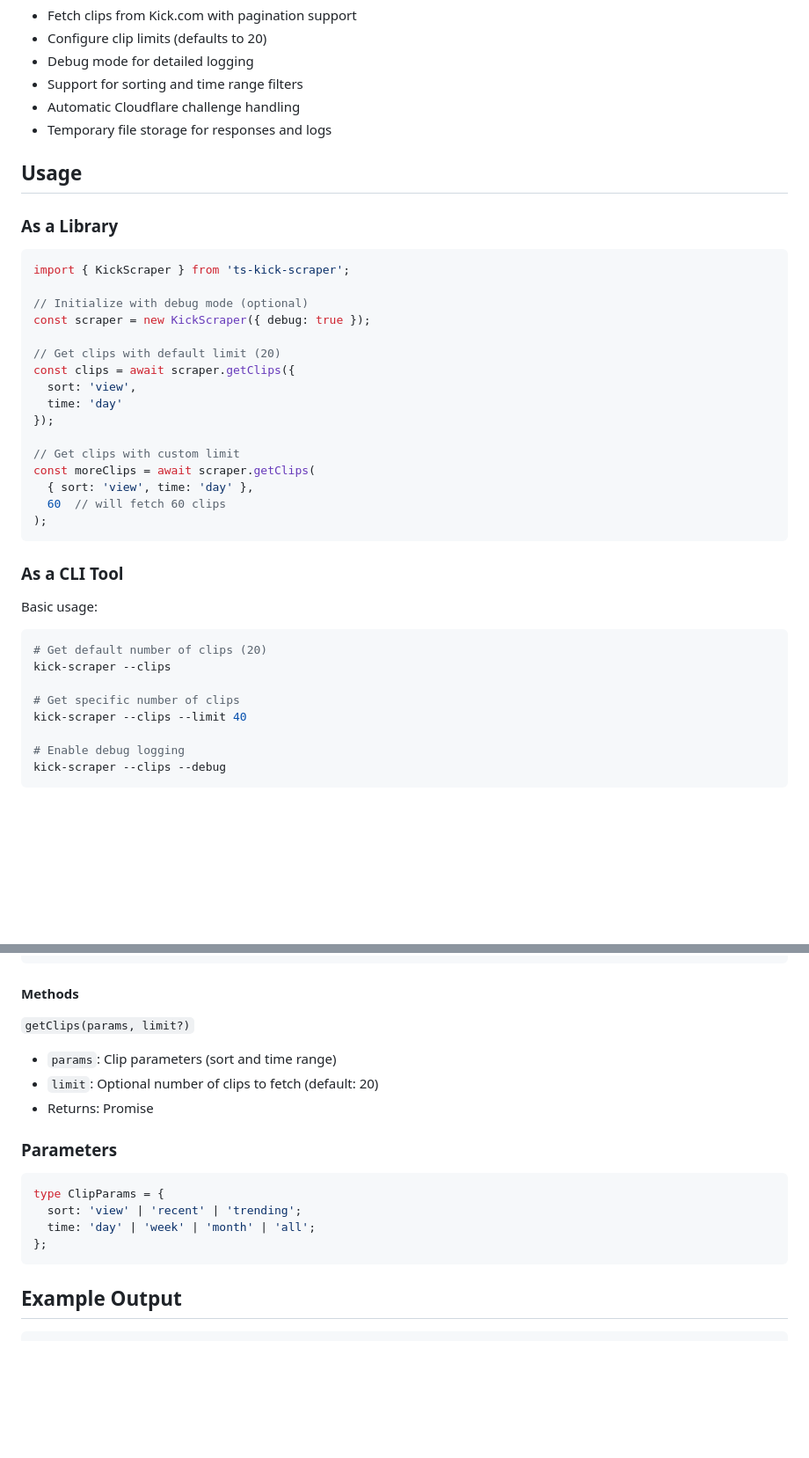
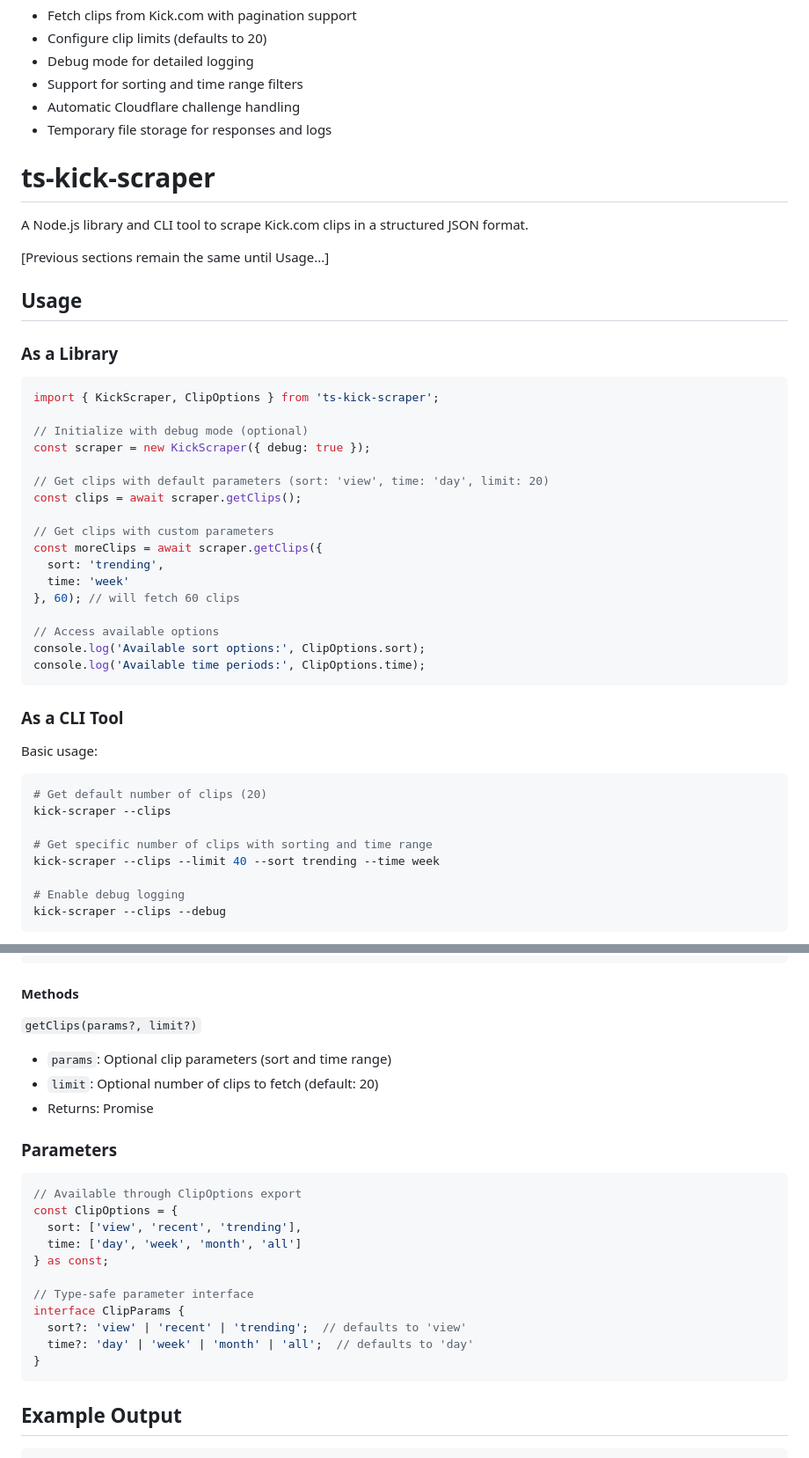
Before and after one commit to roadrunner21/kick-live-checker, a Markdown page: README.md, 2 parts joined by grey strips. Shown: that part at 88% size. GitHub-like rendering; blank space fills up the shorter version.

Commit message:
docs(readme): update usage examples and add ClipOptions details
- Add detailed usage examples for library and CLI with parameters
- Introduce ClipOptions export and type-safe parameter usage
- Clarify default values and optional parameters in methods

````diff
--- a/README.md
+++ b/README.md
@@ -42,27 +42,34 @@ npm run build
 - Automatic Cloudflare challenge handling
 - Temporary file storage for responses and logs
 
+# ts-kick-scraper
+
+A Node.js library and CLI tool to scrape Kick.com clips in a structured JSON format.
+
+[Previous sections remain the same until Usage...]
+
 ## Usage
 
 ### As a Library
 
 ```typescript
-import { KickScraper } from 'ts-kick-scraper';
+import { KickScraper, ClipOptions } from 'ts-kick-scraper';
 
 // Initialize with debug mode (optional)
 const scraper = new KickScraper({ debug: true });
 
-// Get clips with default limit (20)
-const clips = await scraper.getClips({
-  sort: 'view',
-  time: 'day'
-});
+// Get clips with default parameters (sort: 'view', time: 'day', limit: 20)
+const clips = await scraper.getClips();
 
-// Get clips with custom limit
-const moreClips = await scraper.getClips(
-  { sort: 'view', time: 'day' },
-  60  // will fetch 60 clips
-);
+// Get clips with custom parameters
+const moreClips = await scraper.getClips({
+  sort: 'trending',
+  time: 'week'
+}, 60); // will fetch 60 clips
+
+// Access available options
+console.log('Available sort options:', ClipOptions.sort);
+console.log('Available time periods:', ClipOptions.time);
 ```
 
 ### As a CLI Tool
@@ -72,8 +79,8 @@ Basic usage:
 # Get default number of clips (20)
 kick-scraper --clips
 
-# Get specific number of clips
-kick-scraper --clips --limit 40
+# Get specific number of clips with sorting and time range
+kick-scraper --clips --limit 40 --sort trending --time week
 
 # Enable debug logging
 kick-scraper --clips --debug
@@ -98,18 +105,25 @@ interface KickScraperOptions {
 
 #### Methods
 
-`getClips(params, limit?)`
-- `params`: Clip parameters (sort and time range)
+`getClips(params?, limit?)`
+- `params`: Optional clip parameters (sort and time range)
 - `limit`: Optional number of clips to fetch (default: 20)
 - Returns: Promise<GetClipsResponse>
 
 ### Parameters
 
 ```typescript
-type ClipParams = {
-  sort: 'view' | 'recent' | 'trending';
-  time: 'day' | 'week' | 'month' | 'all';
-};
+// Available through ClipOptions export
+const ClipOptions = {
+  sort: ['view', 'recent', 'trending'],
+  time: ['day', 'week', 'month', 'all']
+} as const;
+
+// Type-safe parameter interface
+interface ClipParams {
+  sort?: 'view' | 'recent' | 'trending';  // defaults to 'view'
+  time?: 'day' | 'week' | 'month' | 'all';  // defaults to 'day'
+}
 ```
 
 ## Example Output
````
